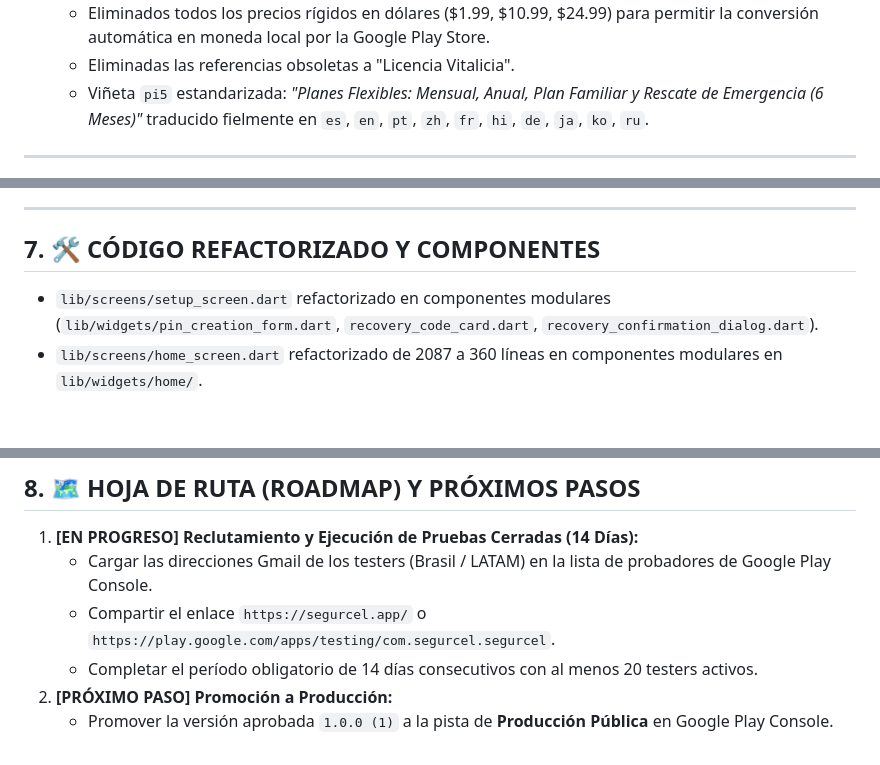
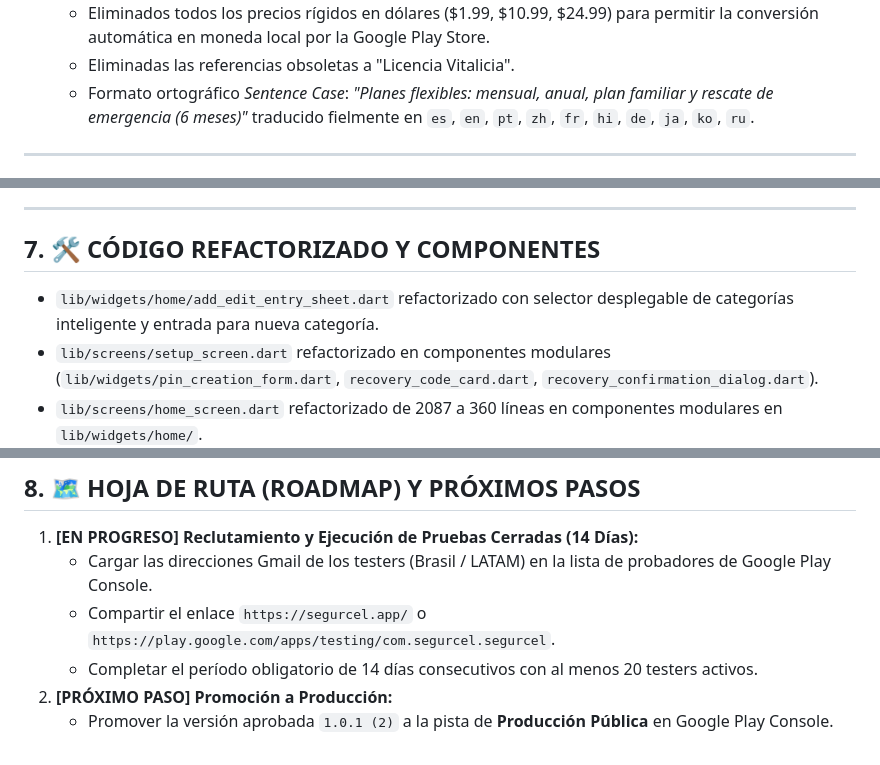
Before and after one commit to ambuydev/SegurCel, a Markdown page: CONTEXT_LOG.md, 3 parts joined by grey strips. GitHub-like rendering; blank space fills up the shorter version.

```diff
--- a/CONTEXT_LOG.md
+++ b/CONTEXT_LOG.md
@@ -52,7 +58,7 @@ Este archivo contiene el contexto técnico y funcional completo de **SegurCel**
 - **Sección de Planes PRO Estandarizada en los 10 Idiomas**:
   - Eliminados todos los precios rígidos en dólares ($1.99, $10.99, $24.99) para permitir la conversión automática en moneda local por la Google Play Store.
   - Eliminadas las referencias obsoletas a "Licencia Vitalicia".
-  - Viñeta `pi5` estandarizada: *"Planes Flexibles: Mensual, Anual, Plan Familiar y Rescate de Emergencia (6 Meses)"* traducido fielmente en `es`, `en`, `pt`, `zh`, `fr`, `hi`, `de`, `ja`, `ko`, `ru`.
+  - Formato ortográfico *Sentence Case*: *"Planes flexibles: mensual, anual, plan familiar y rescate de emergencia (6 meses)"* traducido fielmente en `es`, `en`, `pt`, `zh`, `fr`, `hi`, `de`, `ja`, `ko`, `ru`.
 
 ---
 
@@ -81,6 +87,7 @@ Este archivo contiene el contexto técnico y funcional completo de **SegurCel**
 ---
 
 ## 7. 🛠️ CÓDIGO REFACTORIZADO Y COMPONENTES
+- `lib/widgets/home/add_edit_entry_sheet.dart` refactorizado con selector desplegable de categorías inteligente y entrada para nueva categoría.
 - `lib/screens/setup_screen.dart` refactorizado en componentes modulares (`lib/widgets/pin_creation_form.dart`, `recovery_code_card.dart`, `recovery_confirmation_dialog.dart`).
 - `lib/screens/home_screen.dart` refactorizado de 2087 a 360 líneas en componentes modulares en `lib/widgets/home/`.
 - `lib/screens/my_devices_screen.dart` adaptado para traducción dinámica mediante `LocalizationService`.
@@ -94,4 +101,4 @@ Este archivo contiene el contexto técnico y funcional completo de **SegurCel**
    - Compartir el enlace `https://segurcel.app/` o `https://play.google.com/apps/testing/com.segurcel.segurcel`.
    - Completar el período obligatorio de 14 días consecutivos con al menos 20 testers activos.
 2. **[PRÓXIMO PASO] Promoción a Producción:**
-   - Promover la versión aprobada `1.0.0 (1)` a la pista de **Producción Pública** en Google Play Console.
+   - Promover la versión aprobada `1.0.1 (2)` a la pista de **Producción Pública** en Google Play Console.
```
Also changed, not shown: other parts of CONTEXT_LOG.md (+12 -6 lines).
